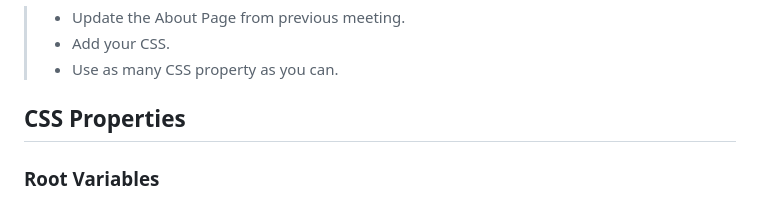
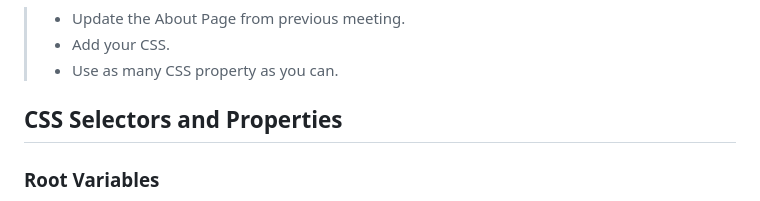
Before and after one commit to dhilasdrh/btj-academy-fe-dhila, a Markdown page: README.md, the part around the change. Rendered like a GitHub page.

```diff
--- a/README.md
+++ b/README.md
@@ -4,7 +4,7 @@
 >-  Add your CSS.
 >- Use as many CSS property as you can.
 
-## CSS Properties
+## CSS Selectors and Properties
 
 ### Root Variables
 
```
